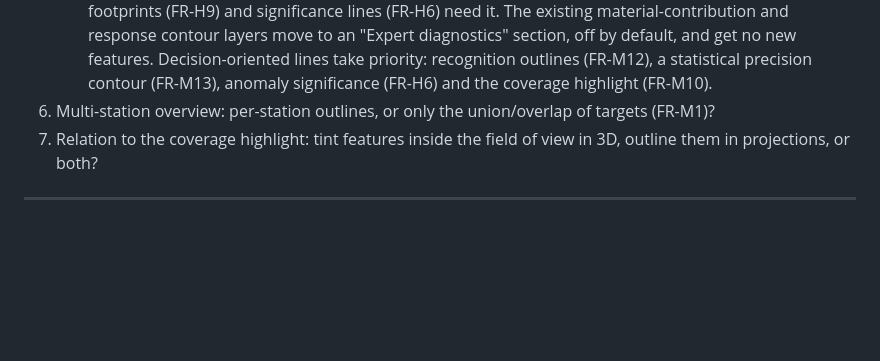
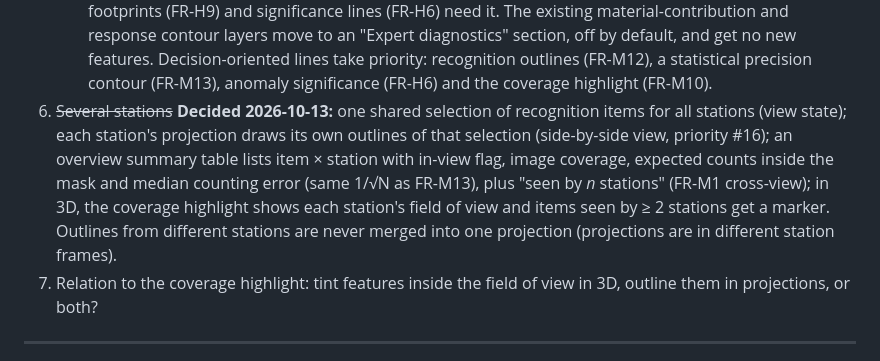
Before and after one commit to ufan/muon_eval, a Markdown page: docs/ARCHITECTURE_DECISIONS.md, the part around the change. Rendered like a GitHub page; blank space fills up the shorter version.

```diff
--- a/docs/ARCHITECTURE_DECISIONS.md
+++ b/docs/ARCHITECTURE_DECISIONS.md
@@ -522,7 +522,7 @@ A server becomes relevant only if loaded geometry must be shared across a team (
 4. ~~Aggregate solids~~ **Decided 2026-10-13:** (a) recognition items may also select by material component (e.g. `{"material": "concrete"}` → "Dam concrete", `{"material": "steel"}` → "Gates"), using the same mask rule; the legend labels them as material outlines in which individual solids are not distinguished; (b) the existing material envelope overlay (concrete/rock–air transitions) is brought from the preview into the main app as its own overlay toggle, for stations inside the subject where a material mask covers the whole image; (c) per-entity outlines of solids (dam body, individual piers, gates) come with FR-GE4 when the compiler emits per-entity solid components, without changing this design; (d) aggregate features stay out of the "all features…" search until then.
 5. ~~Outline style~~ **Decided 2026-10-13:** an outline is the contour of the item's length field `L` (sum of member lengths per pixel) at level `T`, extracted with the existing contour pipeline (d3-contour on the result's native grid, display mapping, constant-width SVG, contour export v1); closed along the image border; an optional "show sampled pixels" toggle draws the pixel staircase underneath.
    - *Contour policy (owner, 2026-10-13).* The contour mechanism is kept because outlines, anomaly footprints (FR-H9) and significance lines (FR-H6) need it. The existing material-contribution and response contour layers move to an "Expert diagnostics" section, off by default, and get no new features. Decision-oriented lines take priority: recognition outlines (FR-M12), a statistical precision contour (FR-M13), anomaly significance (FR-H6) and the coverage highlight (FR-M10).
-6. Multi-station overview: per-station outlines, or only the union/overlap of targets (FR-M1)?
+6. ~~Several stations~~ **Decided 2026-10-13:** one shared selection of recognition items for all stations (view state); each station's projection draws its own outlines of that selection (side-by-side view, priority #16); an overview summary table lists item × station with in-view flag, image coverage, expected counts inside the mask and median counting error (same 1/√N as FR-M13), plus "seen by *n* stations" (FR-M1 cross-view); in 3D, the coverage highlight shows each station's field of view and items seen by ≥ 2 stations get a marker. Outlines from different stations are never merged into one projection (projections are in different station frames).
 7. Relation to the coverage highlight: tint features inside the field of view in 3D, outline them in projections, or both?
 
 ---
```
Also changed, not shown: docs/FEATURE_REQUIREMENTS.md (+1 -1 lines).
